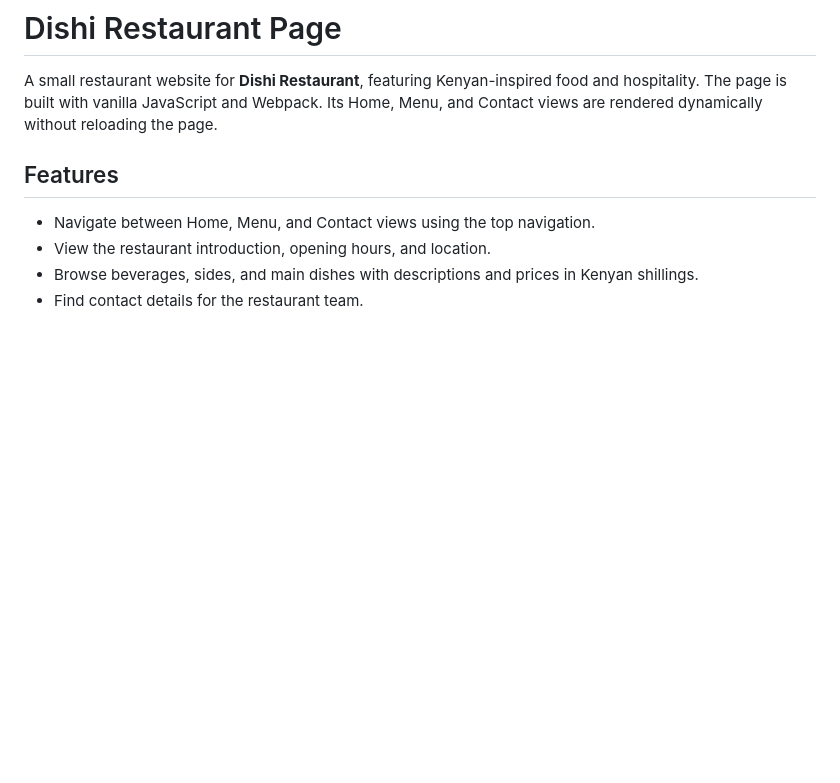
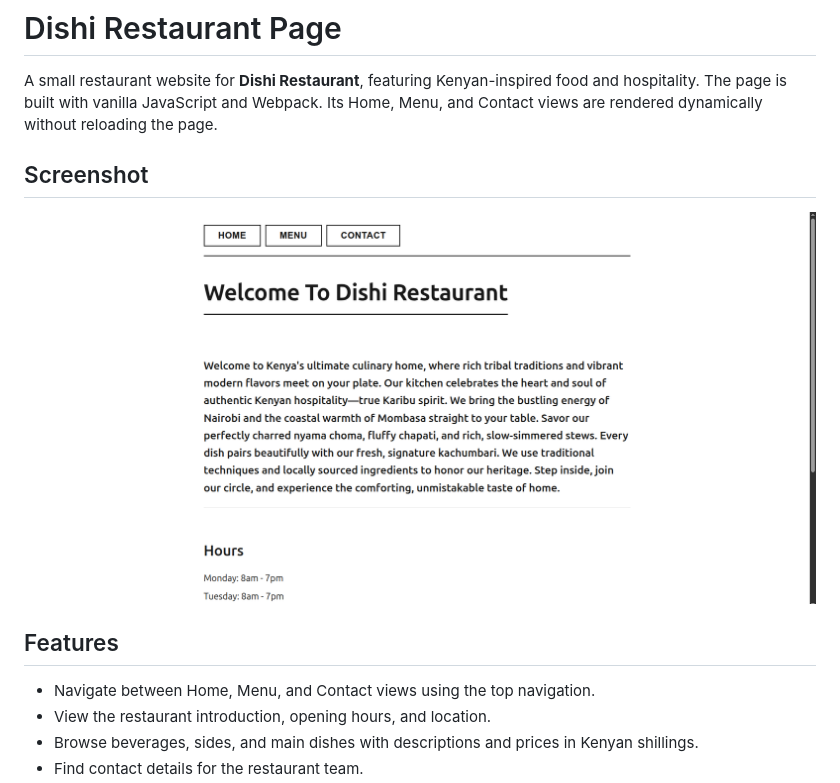
Before and after one commit to Myth254/Odin-Project-Restaurant-Page, a Markdown page: README.md, the part around the change. Drawn GitHub-style; pictures changed too: screenshots/restaurant.png (added); blank space fills up the shorter version.

```diff
--- a/README.md
+++ b/README.md
@@ -1,6 +1,10 @@
 # Dishi Restaurant Page
 
 A small restaurant website for **Dishi Restaurant**, featuring Kenyan-inspired food and hospitality. The page is built with vanilla JavaScript and Webpack. Its Home, Menu, and Contact views are rendered dynamically without reloading the page.
+
+## Screenshot
+
+![Screenshot of the Dishi Restaurant Page](screenshots/restaurant.png)
 
 ## Features
 
```
